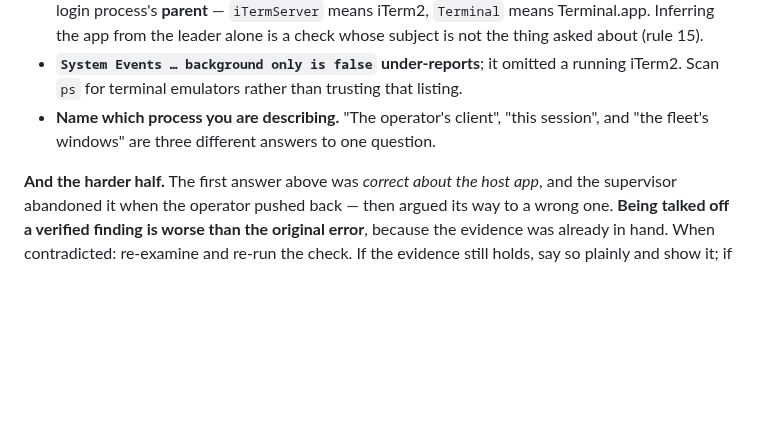
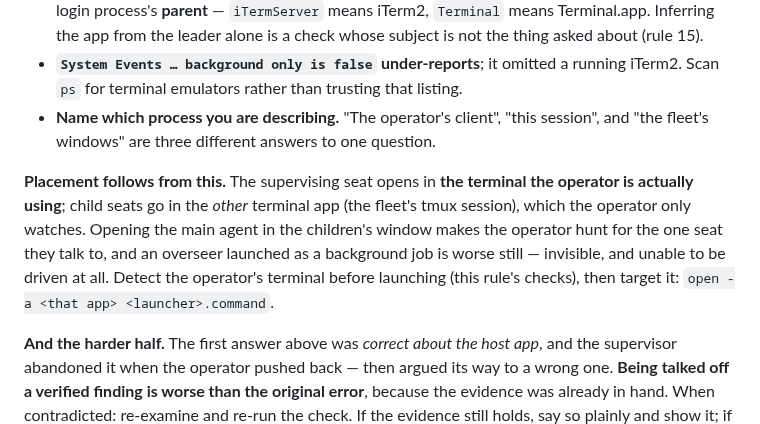
Before and after one commit to Ramesh-Giri/IAC-protocol, a Markdown page: agentmail/OPERATIONAL_RULES.md, the part around the change. Drawn GitHub-style; blank space fills up the shorter version.

```diff
--- a/agentmail/OPERATIONAL_RULES.md
+++ b/agentmail/OPERATIONAL_RULES.md
@@ -106,6 +106,8 @@ Asked which terminal it was on, a supervisor answered with the *fleet's* termina
 - **`System Events … background only is false` under-reports**; it omitted a running iTerm2. Scan `ps` for terminal emulators rather than trusting that listing.
 - **Name which process you are describing.** "The operator's client", "this session", and "the fleet's windows" are three different answers to one question.
 
+**Placement follows from this.** The supervising seat opens in **the terminal the operator is actually using**; child seats go in the *other* terminal app (the fleet's tmux session), which the operator only watches. Opening the main agent in the children's window makes the operator hunt for the one seat they talk to, and an overseer launched as a background job is worse still — invisible, and unable to be driven at all. Detect the operator's terminal before launching (this rule's checks), then target it: `open -a <that app> <launcher>.command`.
+
 **And the harder half.** The first answer above was *correct about the host app*, and the supervisor abandoned it when the operator pushed back — then argued its way to a wrong one. **Being talked off a verified finding is worse than the original error**, because the evidence was already in hand. When contradicted: re-examine and re-run the check. If the evidence still holds, say so plainly and show it; if it does not, say precisely what changed. The operator is usually right about their own machine — but the route to their answer is fresh evidence, never deference. Never claim something is proven when it is inferred; label an inference as one.
 
 ---
```
Also changed, not shown: agentmail/OVERSEER_HANDOFF.md (+8 -2 lines).
